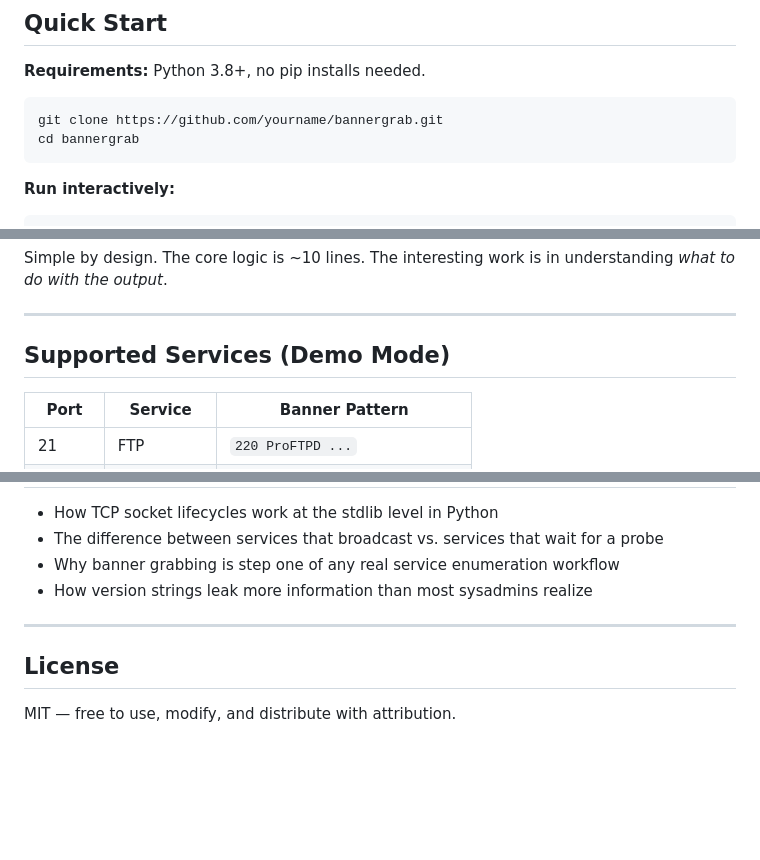
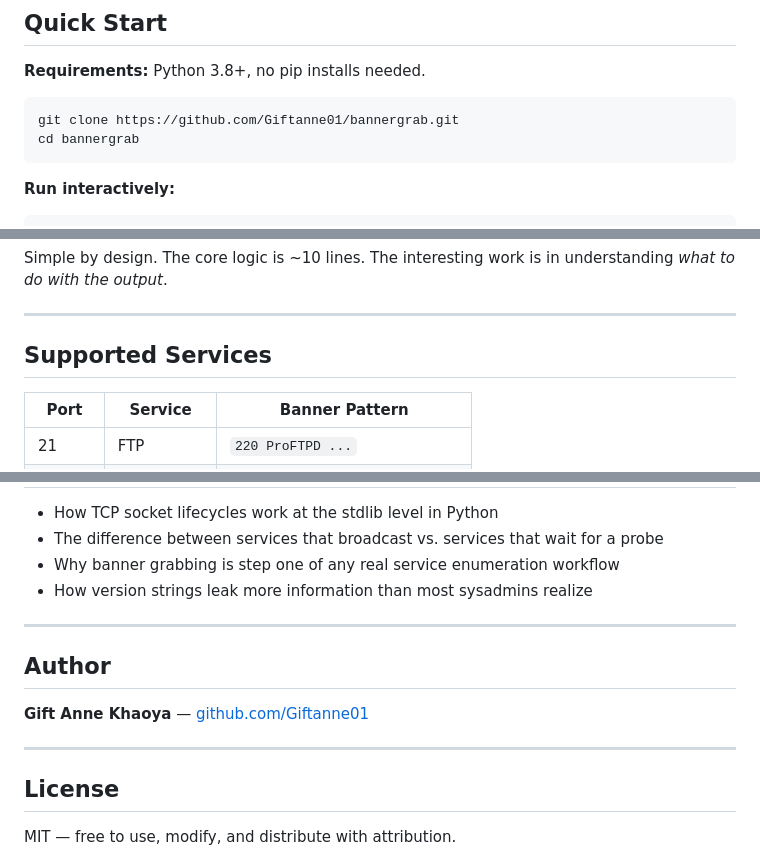
Before and after one commit to Giftanne01/bannergrab, a Markdown page: README.md, 3 parts joined by grey strips. Drawn GitHub-style; blank space fills up the shorter version.

Commit message:
Fix repository link and add author section in README
Updated the README to reflect the correct GitHub repository link and added author information.

````diff
--- a/README.md
+++ b/README.md
@@ -51,7 +51,7 @@ From that single line you can infer: OpenSSH version, the OS distribution, and a
 **Requirements:** Python 3.8+, no pip installs needed.
 
 ```bash
-git clone https://github.com/yourname/bannergrab.git
+git clone https://github.com/Giftanne01/bannergrab.git
 cd bannergrab
 ```
 
@@ -110,7 +110,7 @@ Simple by design. The core logic is ~10 lines. The interesting work is in unders
 
 ---
 
-## Supported Services (Demo Mode)
+## Supported Services
 
 | Port | Service | Banner Pattern |
 |------|---------|---------------|
@@ -186,6 +186,12 @@ This tool is for **authorized use only**.
 
 ---
 
+## Author
+
+**Gift Anne Khaoya** — [github.com/Giftanne01](https://github.com/Giftanne01)
+
+---
+
 ## License
 
 MIT — free to use, modify, and distribute with attribution.
````
Also changed, not shown: other parts of README.md (+1 -1 lines).
